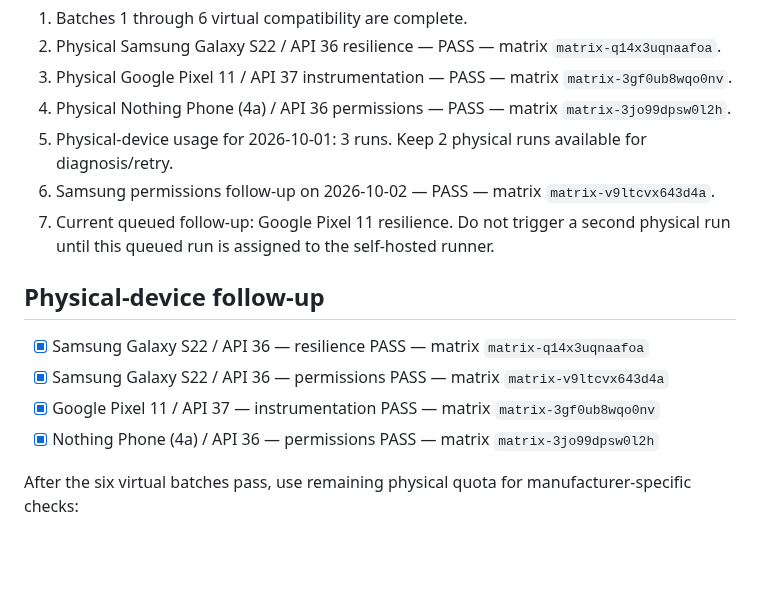
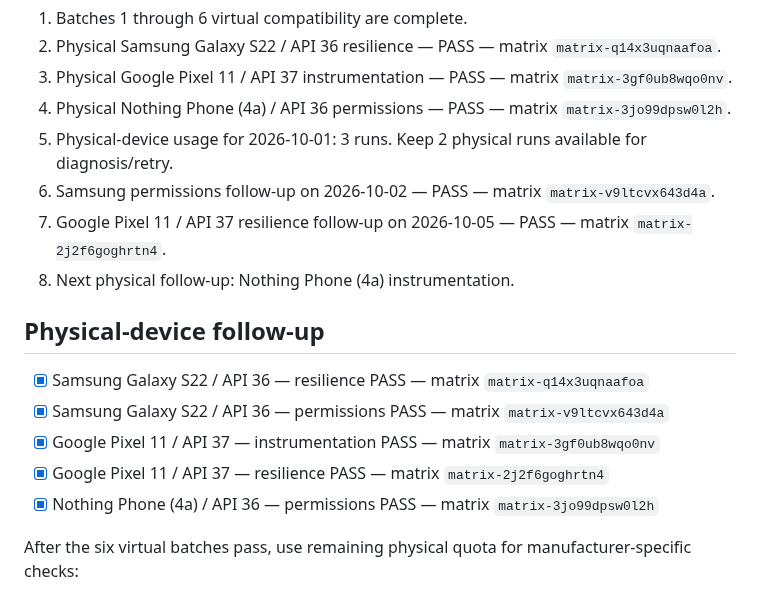
Before and after one commit to canmuslu59/halka-arz-portfoy, a Markdown page: testlab/compatibility-plan.md, the part around the change. Drawn GitHub-style; blank space fills up the shorter version.

Commit message:
test: record Pixel physical resilience PASS

```diff
--- a/testlab/compatibility-plan.md
+++ b/testlab/compatibility-plan.md
@@ -88,13 +88,15 @@ If an API level is not present in the current Firebase Test Lab catalog, record
 4. Physical Nothing Phone (4a) / API 36 permissions — PASS — matrix `matrix-3jo99dpsw0l2h`.
 5. Physical-device usage for 2026-10-01: 3 runs. Keep 2 physical runs available for diagnosis/retry.
 6. Samsung permissions follow-up on 2026-10-02 — PASS — matrix `matrix-v9ltcvx643d4a`.
-7. Current queued follow-up: Google Pixel 11 resilience. Do not trigger a second physical run until this queued run is assigned to the self-hosted runner.
+7. Google Pixel 11 / API 37 resilience follow-up on 2026-10-05 — PASS — matrix `matrix-2j2f6goghrtn4`.
+8. Next physical follow-up: Nothing Phone (4a) instrumentation.
 
 ## Physical-device follow-up
 
 - [x] Samsung Galaxy S22 / API 36 — resilience PASS — matrix `matrix-q14x3uqnaafoa`
 - [x] Samsung Galaxy S22 / API 36 — permissions PASS — matrix `matrix-v9ltcvx643d4a`
 - [x] Google Pixel 11 / API 37 — instrumentation PASS — matrix `matrix-3gf0ub8wqo0nv`
+- [x] Google Pixel 11 / API 37 — resilience PASS — matrix `matrix-2j2f6goghrtn4`
 - [x] Nothing Phone (4a) / API 36 — permissions PASS — matrix `matrix-3jo99dpsw0l2h`
 
 After the six virtual batches pass, use remaining physical quota for manufacturer-specific checks:
```
